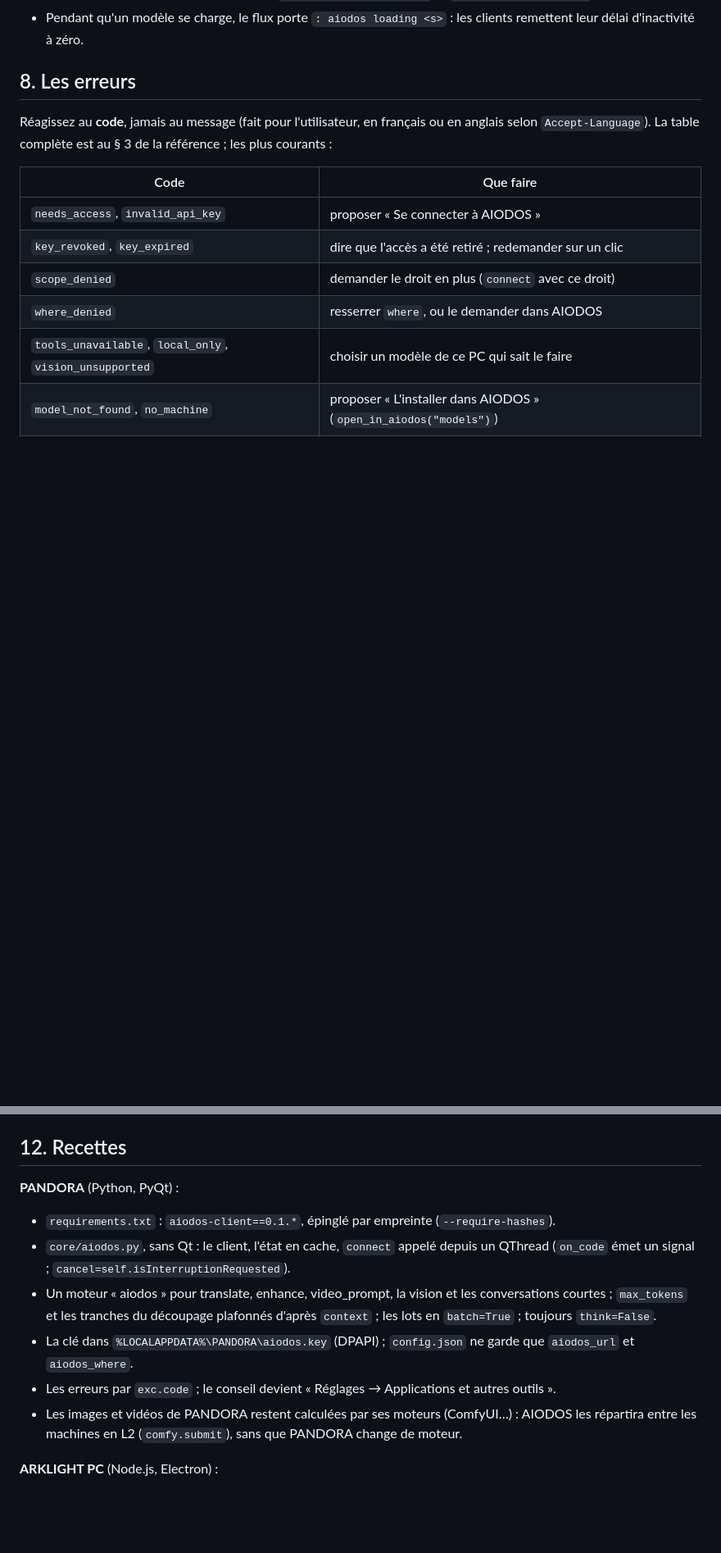
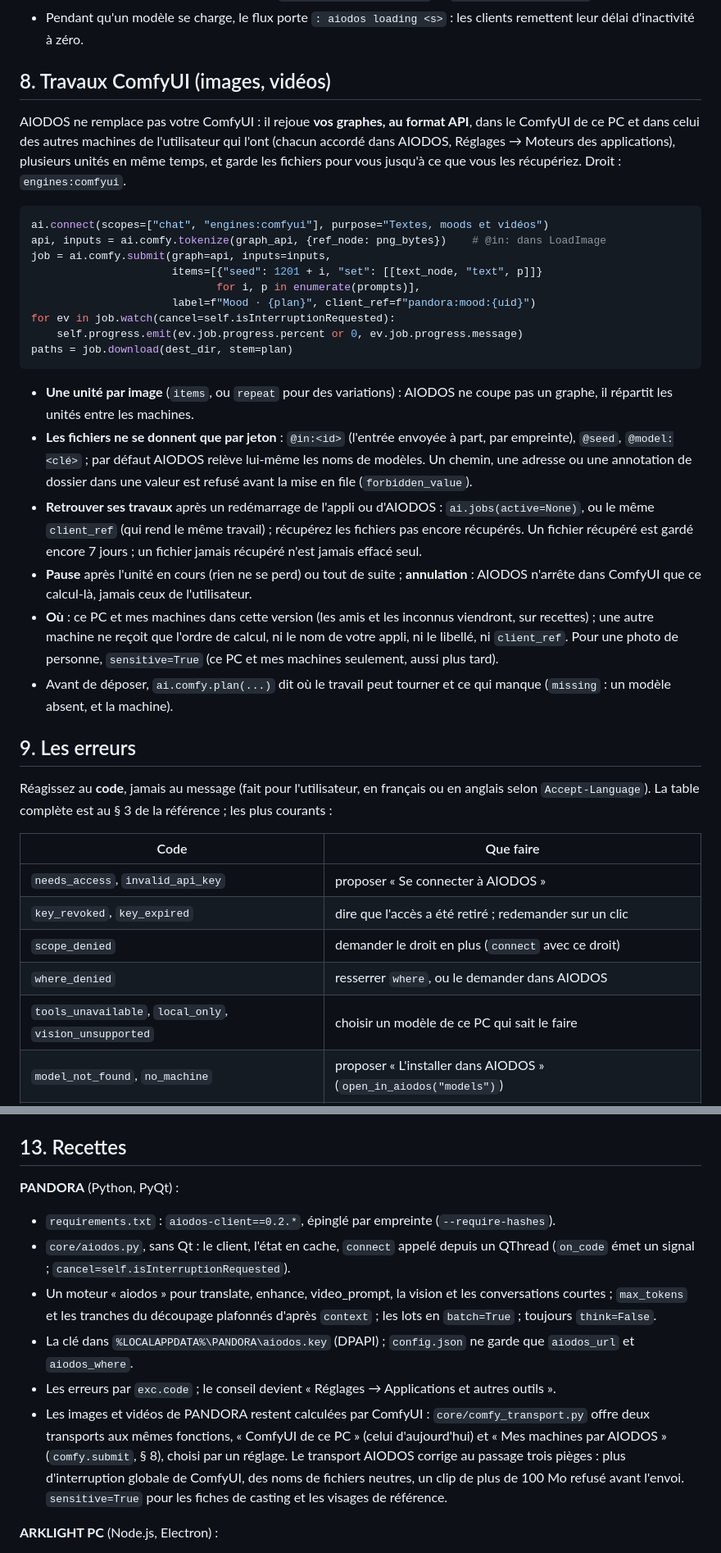
Before and after one commit to AIODOS/aiodos, a Markdown page: docs/integrer-aiodos.md, 2 parts joined by grey strips. Shown at 82% size. Drawn GitHub-style; blank space fills up the shorter version.

Commit message:
Guide d'intégration : les travaux ComfyUI (§ 8), et la recette de PANDORA à jour
Ce que fait AIODOS avec les graphes d'une appli, un exemple (tokenize, submit, watch,
download), les jetons, retrouver ses travaux, pause et annulation, où ça calcule et ce qui
part chez une autre machine, les erreurs à traiter ; PANDORA : aiodos-client 0.2, le
transport « Mes machines par AIODOS » à côté de son ComfyUI.

Co-Authored-By: Claude Opus 5.5 <noreply@anthropic.com>

````diff
--- a/docs/integrer-aiodos.md
+++ b/docs/integrer-aiodos.md
@@ -143,7 +146,45 @@ préférer les clients.
 - Pendant qu'un modèle se charge, le flux porte `: aiodos loading <s>` : les clients remettent
   leur délai d'inactivité à zéro.
 
-## 8. Les erreurs
+## 8. Travaux ComfyUI (images, vidéos)
+
+AIODOS ne remplace pas votre ComfyUI : il rejoue **vos graphes, au format API**, dans le
+ComfyUI de ce PC et dans celui des autres machines de l'utilisateur qui l'ont (chacun accordé
+dans AIODOS, Réglages → Moteurs des applications), plusieurs unités en même temps, et garde
+les fichiers pour vous jusqu'à ce que vous les récupériez. Droit : `engines:comfyui`.
+
+```python
+ai.connect(scopes=["chat", "engines:comfyui"], purpose="Textes, moods et vidéos")
+api, inputs = ai.comfy.tokenize(graph_api, {ref_node: png_bytes})    # @in: dans LoadImage
+job = ai.comfy.submit(graph=api, inputs=inputs,
+                      items=[{"seed": 1201 + i, "set": [[text_node, "text", p]]}
+                             for i, p in enumerate(prompts)],
+                      label=f"Mood · {plan}", client_ref=f"pandora:mood:{uid}")
+for ev in job.watch(cancel=self.isInterruptionRequested):
+    self.progress.emit(ev.job.progress.percent or 0, ev.job.progress.message)
+paths = job.download(dest_dir, stem=plan)
+```
+
+- **Une unité par image** (`items`, ou `repeat` pour des variations) : AIODOS ne coupe pas
+  un graphe, il répartit les unités entre les machines.
+- **Les fichiers ne se donnent que par jeton** : `@in:<id>` (l'entrée envoyée à part, par
+  empreinte), `@seed`, `@model:<clé>` ; par défaut AIODOS relève lui-même les noms de modèles.
+  Un chemin, une adresse ou une annotation de dossier dans une valeur est refusé avant la mise
+  en file (`forbidden_value`).
+- **Retrouver ses travaux** après un redémarrage de l'appli ou d'AIODOS : `ai.jobs(active=None)`,
+  ou le même `client_ref` (qui rend le même travail) ; récupérez les fichiers pas encore
+  récupérés. Un fichier récupéré est gardé encore 7 jours ; un fichier jamais récupéré n'est
+  jamais effacé seul.
+- **Pause** après l'unité en cours (rien ne se perd) ou tout de suite ; **annulation** :
+  AIODOS n'arrête dans ComfyUI que ce calcul-là, jamais ceux de l'utilisateur.
+- **Où** : ce PC et mes machines dans cette version (les amis et les inconnus viendront, sur
+  recettes) ; une autre machine ne reçoit que l'ordre de calcul, ni le nom de votre appli, ni
+  le libellé, ni `client_ref`. Pour une photo de personne, `sensitive=True` (ce PC et mes
+  machines seulement, aussi plus tard).
+- Avant de déposer, `ai.comfy.plan(...)` dit où le travail peut tourner et ce qui manque
+  (`missing` : un modèle absent, et la machine).
+
+## 9. Les erreurs
 
 Réagissez au **code**, jamais au message (fait pour l'utilisateur, en français ou en anglais
 selon `Accept-Language`). La table complète est au § 3 de la référence ; les plus courants :
@@ -191,10 +236,10 @@ réseau, ni au vrai fichier de découverte.
 - [ ] Annuler ce que l'utilisateur abandonne (les clients coupent vraiment le flux).
 - [ ] Sur `key_revoked`, une seule nouvelle demande, après un clic.
 
-## 12. Recettes
+## 13. Recettes
 
 **PANDORA** (Python, PyQt) :
-- `requirements.txt` : `aiodos-client==0.1.*`, épinglé par empreinte (`--require-hashes`).
+- `requirements.txt` : `aiodos-client==0.2.*`, épinglé par empreinte (`--require-hashes`).
 - `core/aiodos.py`, sans Qt : le client, l'état en cache, `connect` appelé depuis un QThread
   (`on_code` émet un signal ; `cancel=self.isInterruptionRequested`).
 - Un moteur « aiodos » pour translate, enhance, video_prompt, la vision et les conversations
@@ -203,8 +248,12 @@ réseau, ni au vrai fichier de découverte.
 - La clé dans `%LOCALAPPDATA%\PANDORA\aiodos.key` (DPAPI) ; `config.json` ne garde que
   `aiodos_url` et `aiodos_where`.
 - Les erreurs par `exc.code` ; le conseil devient « Réglages → Applications et autres outils ».
-- Les images et vidéos de PANDORA restent calculées par ses moteurs (ComfyUI…) : AIODOS les
-  répartira entre les machines en L2 (`comfy.submit`), sans que PANDORA change de moteur.
+- Les images et vidéos de PANDORA restent calculées par ComfyUI : `core/comfy_transport.py`
+  offre deux transports aux mêmes fonctions, « ComfyUI de ce PC » (celui d'aujourd'hui) et
+  « Mes machines par AIODOS » (`comfy.submit`, § 8), choisi par un réglage. Le transport
+  AIODOS corrige au passage trois pièges : plus d'interruption globale de ComfyUI, des noms de
+  fichiers neutres, un clip de plus de 100 Mo refusé avant l'envoi. `sensitive=True` pour les
+  fiches de casting et les visages de référence.
 
 **ARKLIGHT PC** (Node.js, Electron) :
 - D'abord, réserver les messages `ai.*` de son serveur aux clients de la machine elle-même
````
Also changed, not shown: other parts of docs/integrer-aiodos.md (+16 -9 lines).
